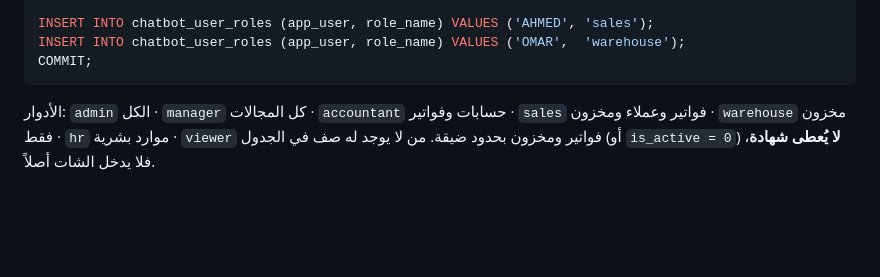
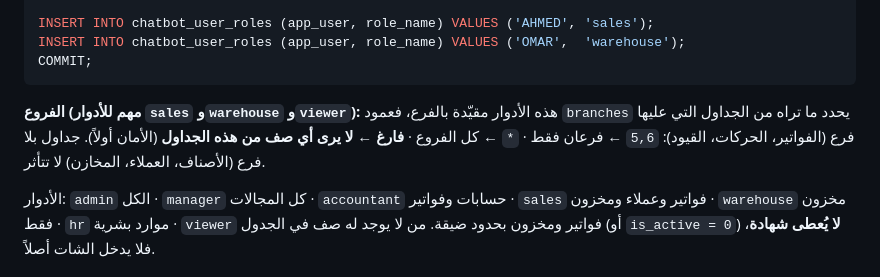
Before and after one commit to justclicksoft26-dev/Chatbot, a Markdown page: docs/APEX.md, the part around the change. Drawn GitHub-style; blank space fills up the shorter version.

Commit message:
APEX guide: say what an empty branches column means for branch-restricted roles

````diff
--- a/docs/APEX.md
+++ b/docs/APEX.md
@@ -47,6 +47,9 @@ INSERT INTO chatbot_user_roles (app_user, role_name) VALUES ('AHMED', 'sales');
 INSERT INTO chatbot_user_roles (app_user, role_name) VALUES ('OMAR',  'warehouse');
 COMMIT;
 ```
+
+**الفروع (مهم للأدوار `sales` و`warehouse` و`viewer`):** هذه الأدوار مقيّدة بالفرع، فعمود `branches` يحدد ما تراه من الجداول التي عليها فرع (الفواتير، الحركات، القيود):
+`5,6` ← فرعان فقط · `*` ← كل الفروع · **فارغ ← لا يرى أي صف من هذه الجداول** (الأمان أولاً). جداول بلا فرع (الأصناف، العملاء، المخازن) لا تتأثر.
 
 الأدوار: `admin` الكل · `manager` كل المجالات · `accountant` حسابات وفواتير · `sales` فواتير وعملاء ومخزون ·
 `warehouse` مخزون فقط · `hr` موارد بشرية · `viewer` فواتير ومخزون بحدود ضيقة.
````
